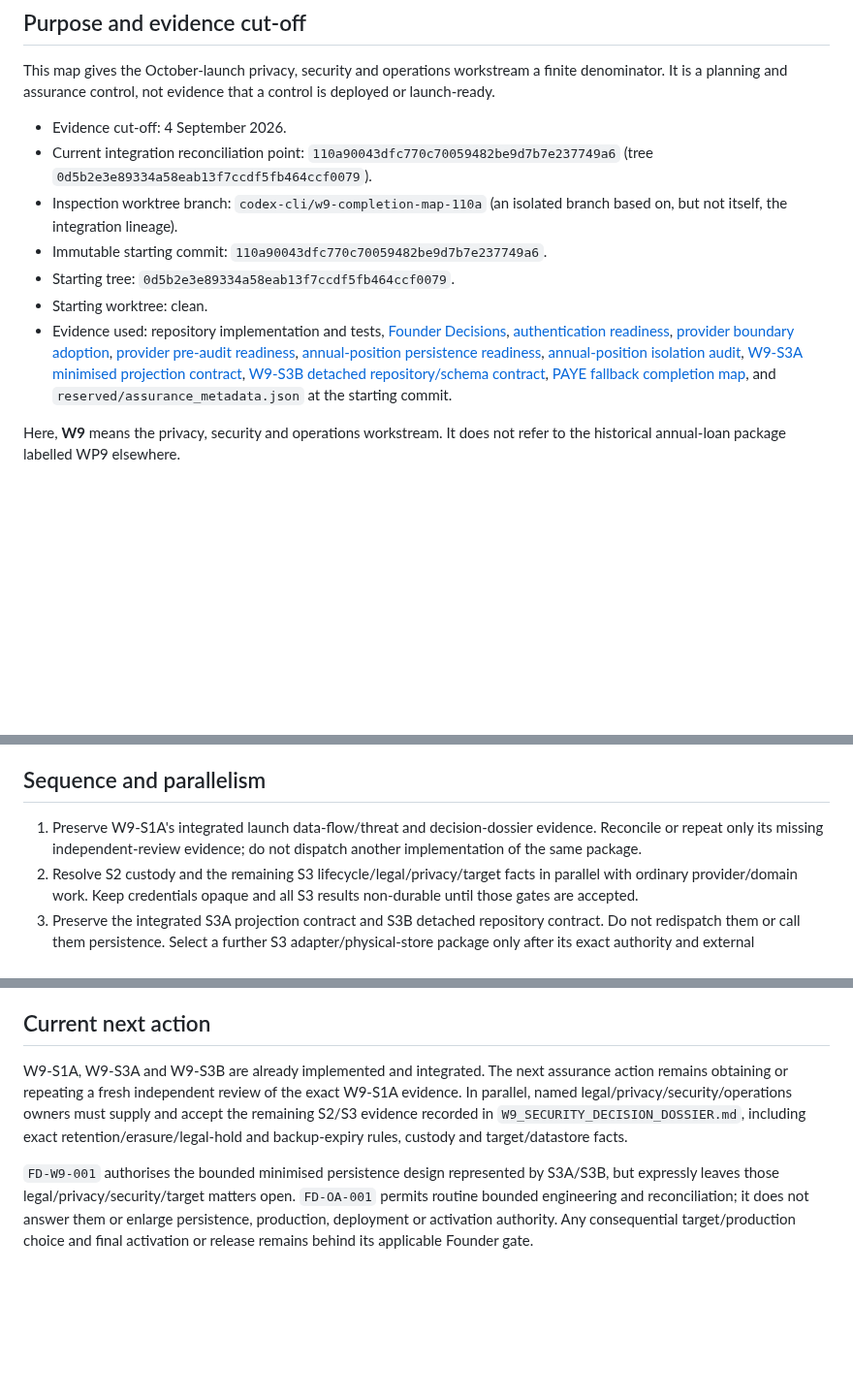
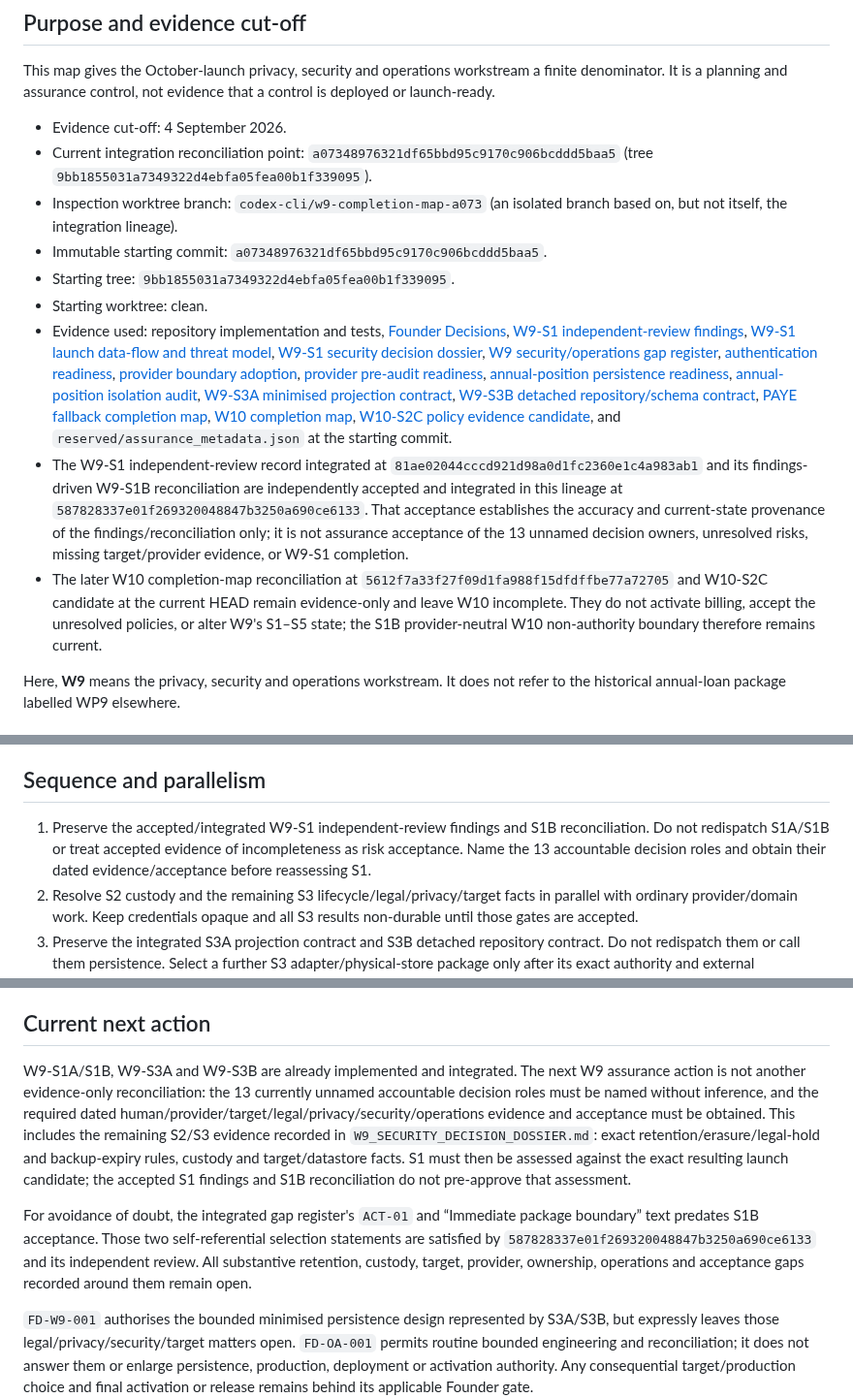
Before and after one commit to edwinabatenin-web/reserved, a Markdown page: docs/W9_COMPLETION_MAP.md, 3 parts joined by grey strips. Shown at 97% size. Rendered like a GitHub page; blank space fills up the shorter version.

Commit message:
W9 reconcile S1 evidence status

```diff
--- a/docs/W9_COMPLETION_MAP.md
+++ b/docs/W9_COMPLETION_MAP.md
@@ -8,14 +8,18 @@ control is deployed or launch-ready.
 
 - Evidence cut-off: 4 September 2026.
 - Current integration reconciliation point:
-  `110a90043dfc770c70059482be9d7b7e237749a6` (tree
-  `0d5b2e3e89334a58eab13f7ccdf5fb464ccf0079`).
-- Inspection worktree branch: `codex-cli/w9-completion-map-110a` (an isolated
+  `a07348976321df65bbd95c9170c906bcddd5baa5` (tree
+  `9bb1855031a7349322d4ebfa05fea00b1f339095`).
+- Inspection worktree branch: `codex-cli/w9-completion-map-a073` (an isolated
   branch based on, but not itself, the integration lineage).
-- Immutable starting commit: `110a90043dfc770c70059482be9d7b7e237749a6`.
-- Starting tree: `0d5b2e3e89334a58eab13f7ccdf5fb464ccf0079`.
+- Immutable starting commit: `a07348976321df65bbd95c9170c906bcddd5baa5`.
+- Starting tree: `9bb1855031a7349322d4ebfa05fea00b1f339095`.
 - Starting worktree: clean.
 - Evidence used: repository implementation and tests, [Founder Decisions](../FOUNDER_DECISIONS.md),
+  [W9-S1 independent-review findings](W9_S1_INDEPENDENT_REVIEW_EVIDENCE.md),
+  [W9-S1 launch data-flow and threat model](W9_LAUNCH_DATA_FLOW_AND_THREAT_MODEL.md),
+  [W9-S1 security decision dossier](W9_SECURITY_DECISION_DOSSIER.md),
+  [W9 security/operations gap register](W9_SECURITY_OPERATIONS_GAP_REGISTER.md),
   [authentication readiness](AUTHENTICATION_READINESS.md),
   [provider boundary adoption](PROVIDER_BOUNDARY_ADOPTION.md),
   [provider pre-audit readiness](PROVIDER_PRE_INDEPENDENT_AUDIT_READINESS.md),
@@ -23,8 +27,22 @@ control is deployed or launch-ready.
   [annual-position isolation audit](INTERNAL_ANNUAL_PERSISTENCE_ISOLATION_AUDIT.md),
   [W9-S3A minimised projection contract](W9_S3A_ANNUAL_POSITION_PERSISTENCE_CONTRACT.md),
   [W9-S3B detached repository/schema contract](W9_S3B_ANNUAL_POSITION_REPOSITORY_CONTRACT.md),
-  [PAYE fallback completion map](HMRC_PAYE_FALLBACK_COMPLETION_MAP.md), and
+  [PAYE fallback completion map](HMRC_PAYE_FALLBACK_COMPLETION_MAP.md),
+  [W10 completion map](W10_SUBSCRIPTION_BILLING_COMPLETION_MAP.md),
+  [W10-S2C policy evidence candidate](W10_S2C_POLICY_EVIDENCE_DOSSIER.md), and
   `reserved/assurance_metadata.json` at the starting commit.
+- The W9-S1 independent-review record integrated at
+  `81ae02044cccd921d98a0d1fc2360e1c4a983ab1` and its findings-driven W9-S1B
+  reconciliation are independently accepted and integrated in this lineage at
+  `587828337e01f269320048847b3250a690ce6133`. That acceptance establishes the
+  accuracy and current-state provenance of the findings/reconciliation only; it
+  is not assurance acceptance of the 13 unnamed decision owners, unresolved
+  risks, missing target/provider evidence, or W9-S1 completion.
+- The later W10 completion-map reconciliation at
+  `5612f7a33f27f09d1fa988f15dfdffbe77a72705` and W10-S2C candidate at the
+  current HEAD remain evidence-only and leave W10 incomplete. They do not
+  activate billing, accept the unresolved policies, or alter W9's S1–S5 state;
+  the S1B provider-neutral W10 non-authority boundary therefore remains current.
 
 Here, **W9** means the privacy, security and operations workstream. It does not
 refer to the historical annual-loan package labelled WP9 elsewhere.
@@ -81,9 +100,10 @@ tests from being mistaken for launch readiness.
 
 ## Sequence and parallelism
 
-1. Preserve W9-S1A's integrated launch data-flow/threat and decision-dossier
-   evidence. Reconcile or repeat only its missing independent-review evidence;
-   do not dispatch another implementation of the same package.
+1. Preserve the accepted/integrated W9-S1 independent-review findings and S1B
+   reconciliation. Do not redispatch S1A/S1B or treat accepted evidence of
+   incompleteness as risk acceptance. Name the 13 accountable decision roles
+   and obtain their dated evidence/acceptance before reassessing S1.
 2. Resolve S2 custody and the remaining S3 lifecycle/legal/privacy/target facts
    in parallel with ordinary provider/domain work. Keep credentials opaque and
    all S3 results non-durable until those gates are accepted.
@@ -135,12 +155,23 @@ W9 is complete only when all of the following are true:
 
 ## Current next action
 
-W9-S1A, W9-S3A and W9-S3B are already implemented and integrated. The next
-assurance action remains obtaining or repeating a fresh independent review of
-the exact W9-S1A evidence. In parallel, named legal/privacy/security/operations
-owners must supply and accept the remaining S2/S3 evidence recorded in
-`W9_SECURITY_DECISION_DOSSIER.md`, including exact retention/erasure/legal-hold
-and backup-expiry rules, custody and target/datastore facts.
+W9-S1A/S1B, W9-S3A and W9-S3B are already implemented and integrated. The next
+W9 assurance action is not another evidence-only reconciliation: the 13
+currently unnamed accountable decision roles must be named without inference,
+and the required dated human/provider/target/legal/privacy/security/operations
+evidence and acceptance must be obtained. This includes the remaining S2/S3
+evidence recorded in `W9_SECURITY_DECISION_DOSSIER.md`: exact
+retention/erasure/legal-hold and backup-expiry rules, custody and
+target/datastore facts. S1 must then be assessed against the exact resulting
+launch candidate; the accepted S1 findings and S1B reconciliation do not
+pre-approve that assessment.
+
+For avoidance of doubt, the integrated gap register's `ACT-01` and “Immediate
+package boundary” text predates S1B acceptance. Those two self-referential
+selection statements are satisfied by `587828337e01f269320048847b3250a690ce6133`
+and its independent review. All substantive retention, custody, target,
+provider, ownership, operations and acceptance gaps recorded around them remain
+open.
 
 `FD-W9-001` authorises the bounded minimised persistence design represented by
 S3A/S3B, but expressly leaves those legal/privacy/security/target matters open.
```
Also changed, not shown: other parts of docs/W9_COMPLETION_MAP.md (+2 -1 lines).
